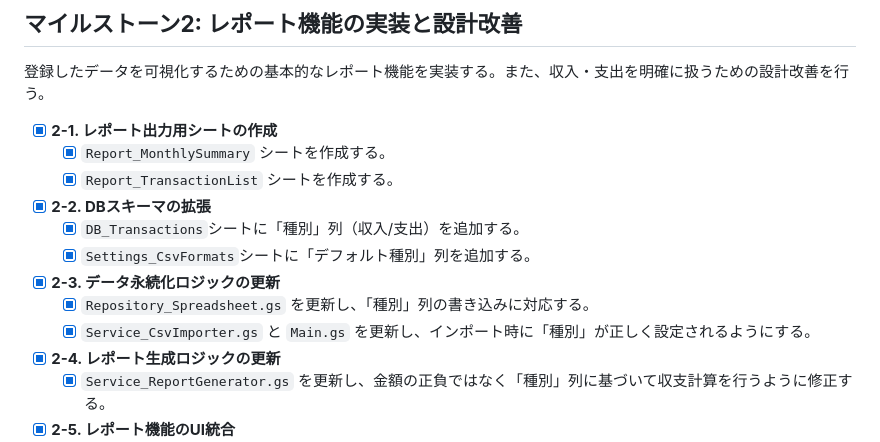
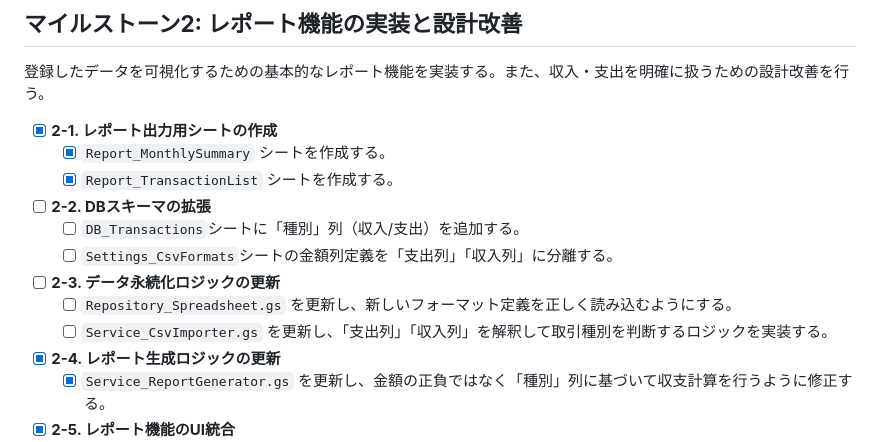
Before and after one commit to shou-dev19/kakeibo-app, a Markdown page: docs/tasks.md, the part around the change. Drawn GitHub-style.

Commit message:
docs: refine csv format design in tasks

```diff
--- a/docs/tasks.md
+++ b/docs/tasks.md
@@ -39,12 +39,12 @@
 -   [x] **2-1. レポート出力用シートの作成**
     -   [x] `Report_MonthlySummary` シートを作成する。
     -   [x] `Report_TransactionList` シートを作成する。
--   [x] **2-2. DBスキーマの拡張**
-    -   [x] `DB_Transactions`シートに「種別」列（収入/支出）を追加する。
-    -   [x] `Settings_CsvFormats`シートに「デフォルト種別」列を追加する。
--   [x] **2-3. データ永続化ロジックの更新**
-    -   [x] `Repository_Spreadsheet.gs` を更新し、「種別」列の書き込みに対応する。
-    -   [x] `Service_CsvImporter.gs` と `Main.gs` を更新し、インポート時に「種別」が正しく設定されるようにする。
+-   [ ] **2-2. DBスキーマの拡張**
+    -   [ ] `DB_Transactions`シートに「種別」列（収入/支出）を追加する。
+    -   [ ] `Settings_CsvFormats`シートの金額列定義を「支出列」「収入列」に分離する。
+-   [ ] **2-3. データ永続化ロジックの更新**
+    -   [ ] `Repository_Spreadsheet.gs` を更新し、新しいフォーマット定義を正しく読み込むようにする。
+    -   [ ] `Service_CsvImporter.gs` を更新し、「支出列」「収入列」を解釈して取引種別を判断するロジックを実装する。
 -   [x] **2-4. レポート生成ロジックの更新**
     -   [x] `Service_ReportGenerator.gs` を更新し、金額の正負ではなく「種別」列に基づいて収支計算を行うように修正する。
 -   [x] **2-5. レポート機能のUI統合**
```
